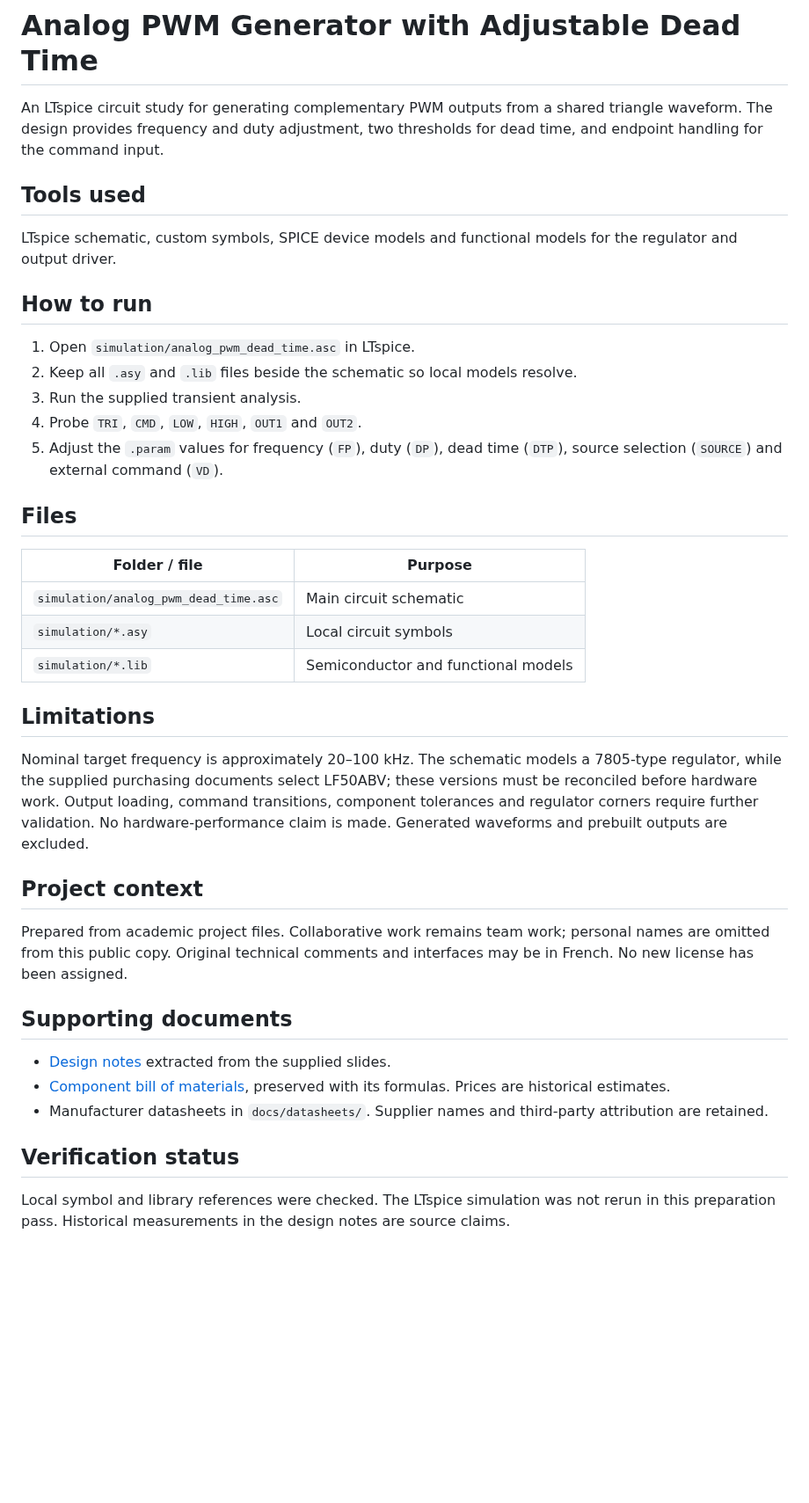
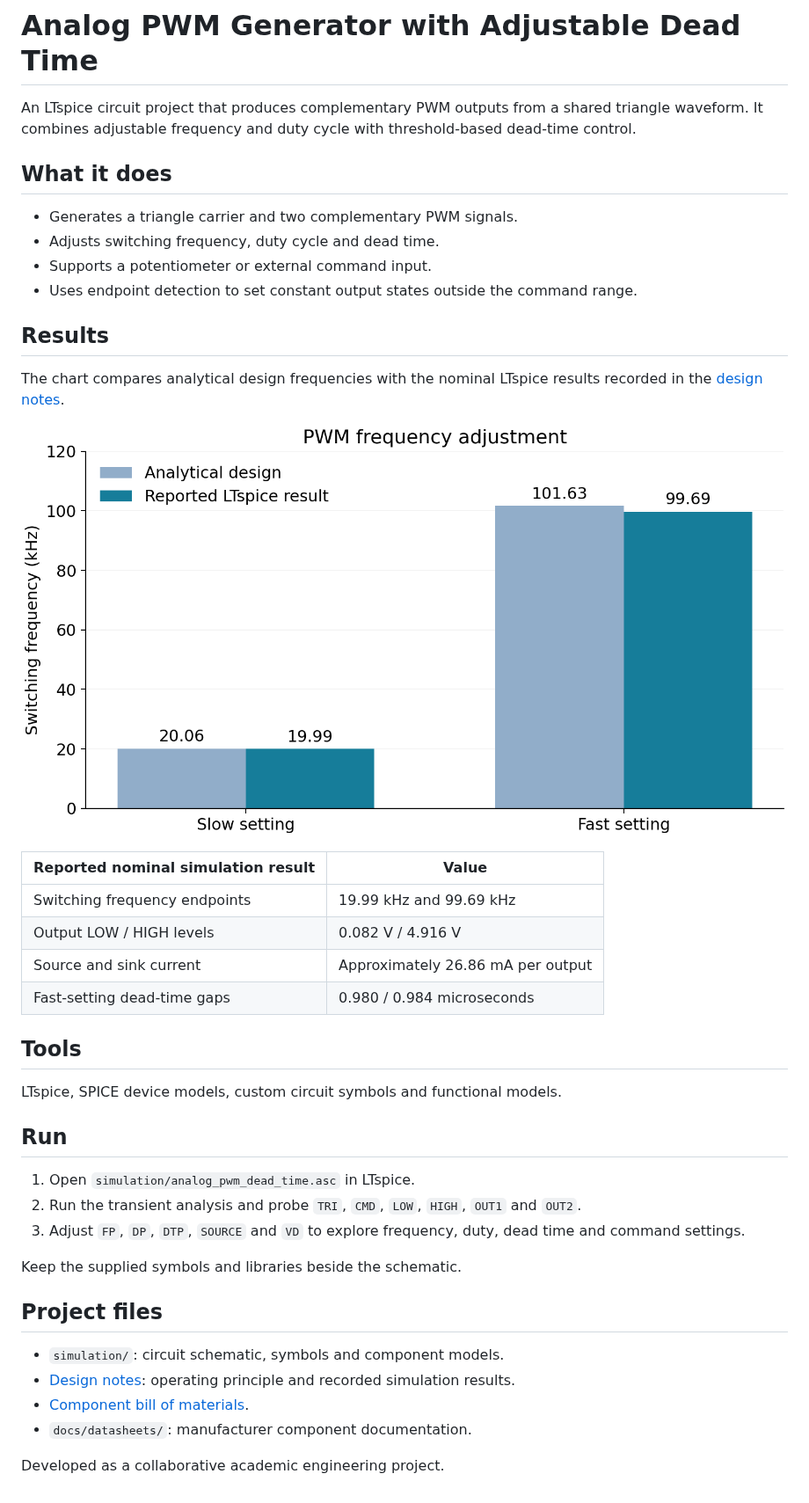
Before and after one commit to MouaadO/analog-pwm-generator, a Markdown page: README.md, the part around the change. Shown at 88% size. Drawn GitHub-style; pictures changed too: docs/results/frequency-results.png (added); blank space fills up the shorter version.

Commit message:
Present project results with a concise README and frequency chart

```diff
--- a/README.md
+++ b/README.md
@@ -1,41 +1,44 @@
 # Analog PWM Generator with Adjustable Dead Time
 
-An LTspice circuit study for generating complementary PWM outputs from a shared triangle waveform. The design provides frequency and duty adjustment, two thresholds for dead time, and endpoint handling for the command input.
+An LTspice circuit project that produces complementary PWM outputs from a shared triangle waveform. It combines adjustable frequency and duty cycle with threshold-based dead-time control.
 
-## Tools used
+## What it does
 
-LTspice schematic, custom symbols, SPICE device models and functional models for the regulator and output driver.
+- Generates a triangle carrier and two complementary PWM signals.
+- Adjusts switching frequency, duty cycle and dead time.
+- Supports a potentiometer or external command input.
+- Uses endpoint detection to set constant output states outside the command range.
 
-## How to run
+## Results
+
+The chart compares analytical design frequencies with the nominal LTspice results recorded in the [design notes](docs/design-notes.md).
+
+![Analytical and reported simulated switching frequencies](docs/results/frequency-results.png)
+
+| Reported nominal simulation result | Value |
+| --- | --- |
+| Switching frequency endpoints | 19.99 kHz and 99.69 kHz |
+| Output LOW / HIGH levels | 0.082 V / 4.916 V |
+| Source and sink current | Approximately 26.86 mA per output |
+| Fast-setting dead-time gaps | 0.980 / 0.984 microseconds |
+
+## Tools
+
+LTspice, SPICE device models, custom circuit symbols and functional models.
+
+## Run
 
 1. Open `simulation/analog_pwm_dead_time.asc` in LTspice.
-2. Keep all `.asy` and `.lib` files beside the schematic so local models resolve.
-3. Run the supplied transient analysis.
-4. Probe `TRI`, `CMD`, `LOW`, `HIGH`, `OUT1` and `OUT2`.
-5. Adjust the `.param` values for frequency (`FP`), duty (`DP`), dead time (`DTP`), source selection (`SOURCE`) and external command (`VD`).
+2. Run the transient analysis and probe `TRI`, `CMD`, `LOW`, `HIGH`, `OUT1` and `OUT2`.
+3. Adjust `FP`, `DP`, `DTP`, `SOURCE` and `VD` to explore frequency, duty, dead time and command settings.
 
-## Files
+Keep the supplied symbols and libraries beside the schematic.
 
-| Folder / file | Purpose |
-| --- | --- |
-| `simulation/analog_pwm_dead_time.asc` | Main circuit schematic |
-| `simulation/*.asy` | Local circuit symbols |
-| `simulation/*.lib` | Semiconductor and functional models |
+## Project files
 
-## Limitations
+- `simulation/`: circuit schematic, symbols and component models.
+- [Design notes](docs/design-notes.md): operating principle and recorded simulation results.
+- [Component bill of materials](docs/component-bill-of-materials.xlsx).
+- `docs/datasheets/`: manufacturer component documentation.
 
-Nominal target frequency is approximately 20–100 kHz. The schematic models a 7805-type regulator, while the supplied purchasing documents select LF50ABV; these versions must be reconciled before hardware work. Output loading, command transitions, component tolerances and regulator corners require further validation. No hardware-performance claim is made. Generated waveforms and prebuilt outputs are excluded.
-
-## Project context
-
-Prepared from academic project files. Collaborative work remains team work; personal names are omitted from this public copy. Original technical comments and interfaces may be in French. No new license has been assigned.
-
-## Supporting documents
-
-- [Design notes](docs/design-notes.md) extracted from the supplied slides.
-- [Component bill of materials](docs/component-bill-of-materials.xlsx), preserved with its formulas. Prices are historical estimates.
-- Manufacturer datasheets in `docs/datasheets/`. Supplier names and third-party attribution are retained.
-
-## Verification status
-
-Local symbol and library references were checked. The LTspice simulation was not rerun in this preparation pass. Historical measurements in the design notes are source claims.
+Developed as a collaborative academic engineering project.
```
